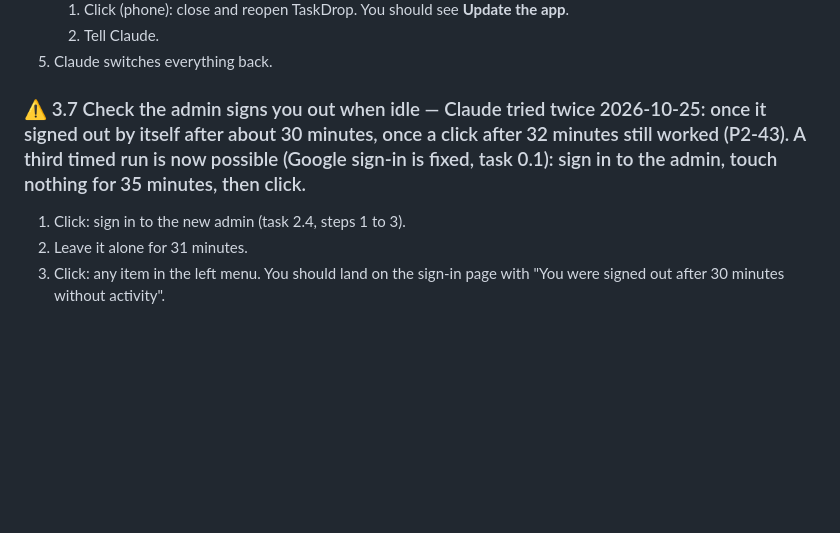
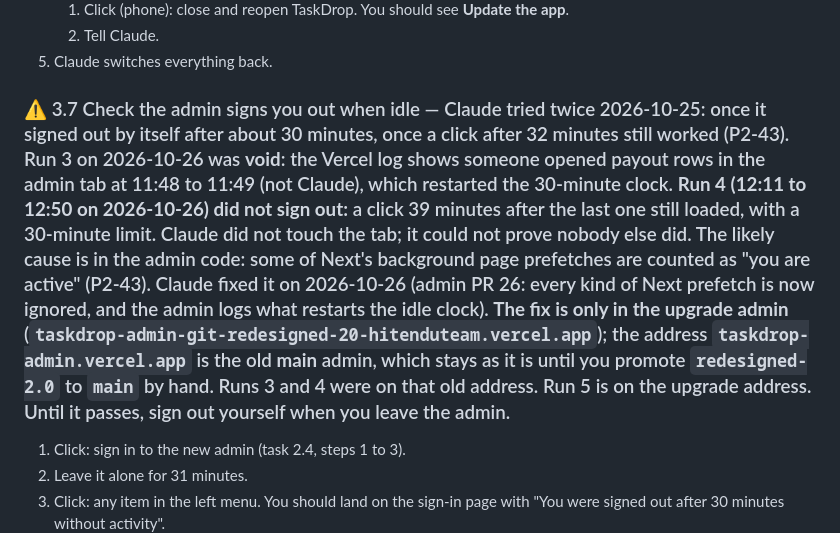
Before and after one commit to hitendureacts77/taskdrop, a Markdown page: docs/OWNER_MANUAL.md, the part around the change. Drawn GitHub-style; blank space fills up the shorter version.

Commit message:
docs: admin idle sign-out runs 3 and 4 failed, fix in admin PR 26 (P2-43)
Co-Authored-By: Claude Sonnet 5.5 <noreply@anthropic.com>

```diff
--- a/docs/OWNER_MANUAL.md
+++ b/docs/OWNER_MANUAL.md
@@ -437,7 +437,7 @@ Claude switched Android maintenance on for the test project, reopened TaskDrop o
    2. Tell Claude.
 5. Claude switches everything back.
 
-### ⚠ 3.7 Check the admin signs you out when idle — Claude tried twice 2026-10-25: once it signed out by itself after about 30 minutes, once a click after 32 minutes still worked (P2-43). A third timed run is now possible (Google sign-in is fixed, task 0.1): sign in to the admin, touch nothing for 35 minutes, then click.
+### ⚠ 3.7 Check the admin signs you out when idle — Claude tried twice 2026-10-25: once it signed out by itself after about 30 minutes, once a click after 32 minutes still worked (P2-43). Run 3 on 2026-10-26 was **void**: the Vercel log shows someone opened payout rows in the admin tab at 11:48 to 11:49 (not Claude), which restarted the 30-minute clock. **Run 4 (12:11 to 12:50 on 2026-10-26) did not sign out:** a click 39 minutes after the last one still loaded, with a 30-minute limit. Claude did not touch the tab; it could not prove nobody else did. The likely cause is in the admin code: some of Next's background page prefetches are counted as "you are active" (P2-43). Claude fixed it on 2026-10-26 (admin PR 26: every kind of Next prefetch is now ignored, and the admin logs what restarts the idle clock). **The fix is only in the upgrade admin** (`taskdrop-admin-git-redesigned-20-hitenduteam.vercel.app`); the address `taskdrop-admin.vercel.app` is the old **main** admin, which stays as it is until you promote `redesigned-2.0` to `main` by hand. Runs 3 and 4 were on that old address. Run 5 is on the upgrade address. Until it passes, sign out yourself when you leave the admin.
 
 1. Click: sign in to the new admin (task 2.4, steps 1 to 3).
 2. Leave it alone for 31 minutes.
```
Also changed, not shown: docs/PHASE2_PROBLEMS.md (+1 -1 lines).
